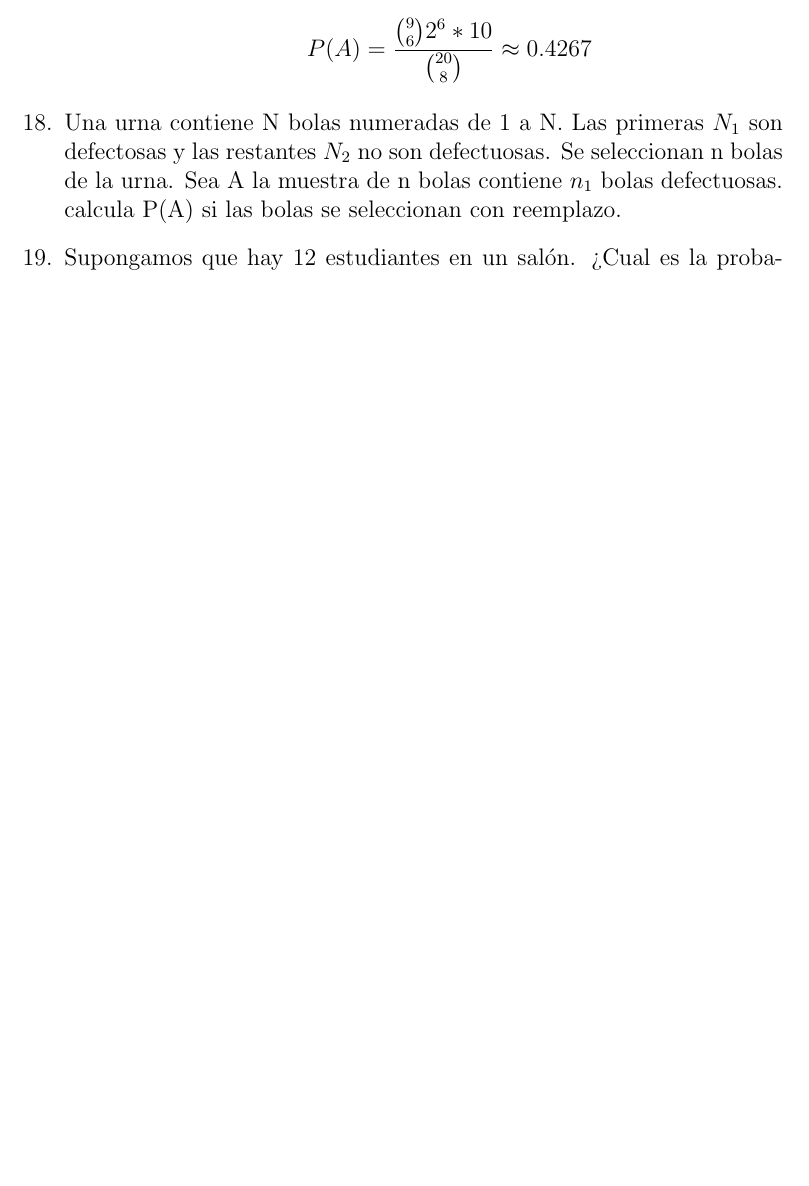
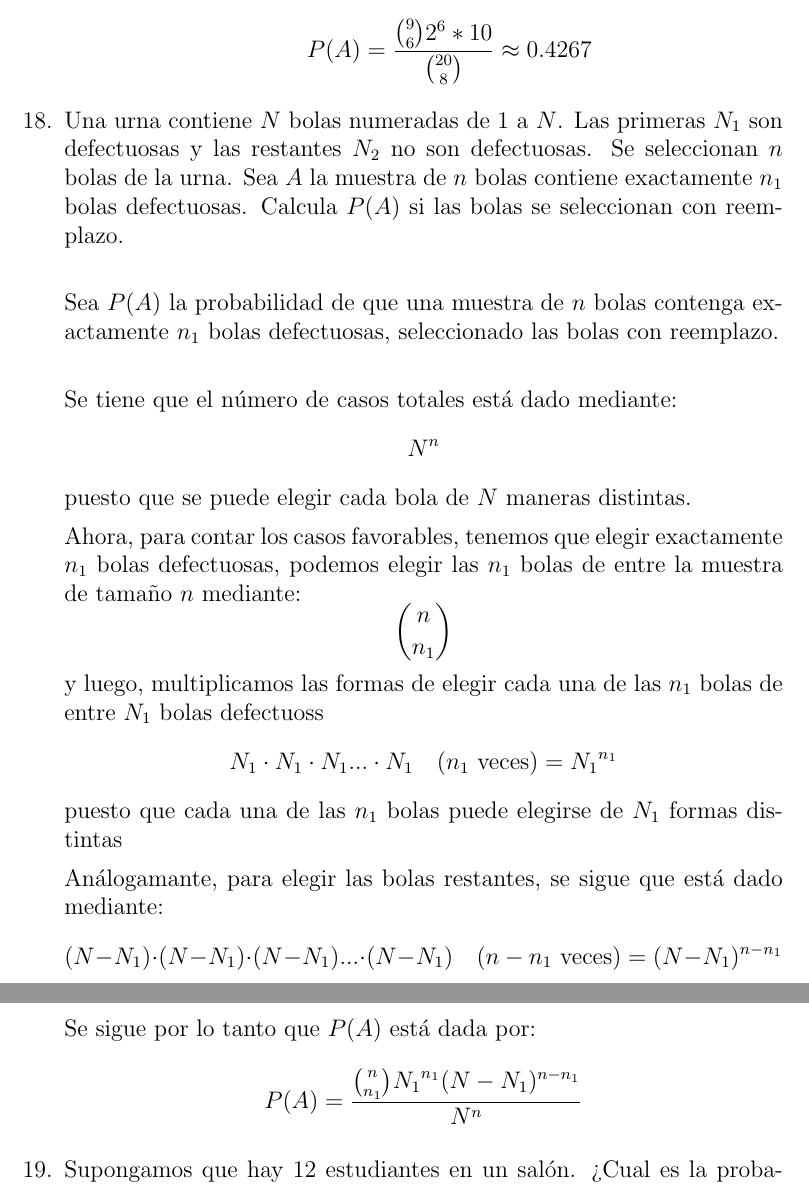
Before and after one commit to Probabilicious/Tarea-II, a LaTeX problem sheet (tarea2.tex): part of page 16 of 16 before the commit and two parts of pages 17 and 18 of 18 after it, the two joined at a grey line, cut so that both start at the same text, the shorter picture padded with empty space. Compiled offline with pdfLaTeX.

Commit message:
Ejercicios 11, 18 completados. :)

```diff
--- a/tarea2.tex
+++ b/tarea2.tex
@@ -602,7 +627,36 @@ Dejemos $E_{i}, i= 1,2,3,4$ como el evento donde el iésimo matrimonio se sienta
 
     %Ejercicio 18
   \item{
-	Una urna contiene N  bolas numeradas de 1 a N. Las primeras $N_{1}$ son defectosas y las restantes $N_{2}$ no son defectuosas. Se seleccionan n bolas de la urna. Sea A la muestra de n bolas contiene $n_{1}$ bolas defectuosas. calcula P(A) si las bolas se seleccionan con reemplazo.
+	Una urna contiene $N$ bolas numeradas de $1$ a $N$. Las primeras $N_{1}$ son
+	defectuosas y las restantes $N_{2}$ no son defectuosas. Se seleccionan $n$
+	bolas de la urna. Sea $A$ la muestra de $n$ bolas contiene exactamente
+	$n_{1}$ bolas defectuosas.
+	Calcula $P(A)$ si las bolas se seleccionan con reemplazo.\\
+
+	Sea $P(A)$ la probabilidad de que una muestra de $n$ bolas contenga exactamente
+	$n_1$ bolas defectuosas, seleccionado las bolas con reemplazo.\\
+
+	Se tiene que el número de casos totales está dado mediante:
+	 	$$N^n$$
+	puesto que se puede elegir cada bola de $N$ maneras distintas.
+
+	Ahora, para contar los casos favorables, tenemos que elegir exactamente $n_1$
+	bolas defectuosas, podemos elegir las $n_1$ bolas de entre la muestra de tamaño
+	$n$ mediante:
+		$${n}\choose{n_1}$$
+	y luego, multiplicamos las formas de elegir cada una de las $n_1$ bolas de entre
+	$N_1$ bolas defectuoss
+		$$N_1 \cdot N_1 \cdot N_1 ... \cdot N_1 \quad \text{($n_1$ veces)}  = {N_{1}}^{n_1}$$
+	puesto que cada una de las $n_1$ bolas puede elegirse de $N_1$ formas distintas
+
+	Análogamante, para elegir las bolas restantes, se sigue que está dado mediante:
+		$$(N - N_1) \cdot (N - N_1) \cdot (N - N_1) ... \cdot (N - N_1)
+		  \quad \text{($n - n_1$ veces)}  =(N - N_{1})^{n - n_1}$$
+	pues no podemos elegir más de $n_1$ bolas defectuosas.\\
+
+	Se sigue por lo tanto que $P(A)$ está dada por:
+		$$P(A) = \frac{{n \choose n_1} {N_{1}}^{n_1} (N - N_{1})^{n - n_1} }
+				{N^n}$$
   }
 
      %Ejercicio 19
```
Also changed, not shown: tarea2.tex (35 more changed lines).
